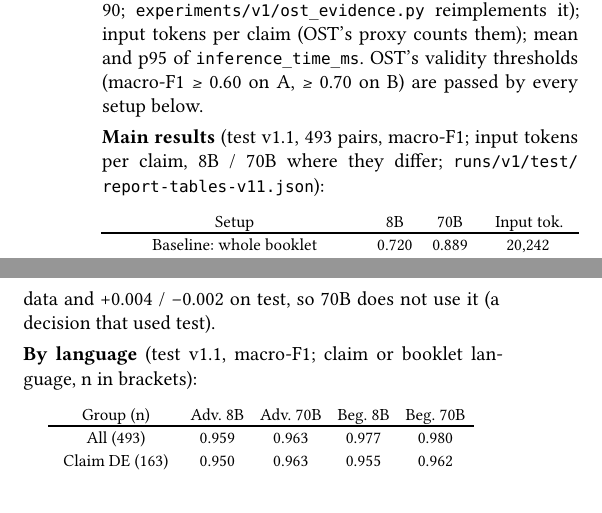
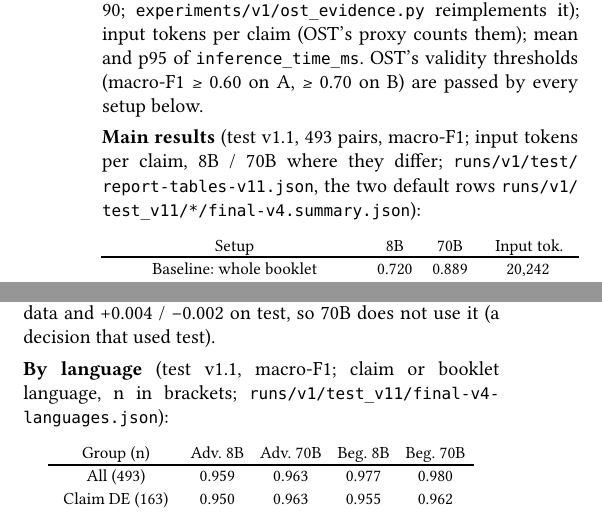
Before and after one commit to NWichter/Hack_Apertus_2A_GeaNaVid, a Typst document (track_2a/report/main.typ, which reads track_2a/report/body.typ): two parts of the columns of page 3 of 5, joined at a grey line, cut so that both start at the same text. Compiled offline with Typst 0.15.

Commit message:
docs(report): rebuild report PDF after cd8050d (source references of the result tables)
Built with track_2a/report/build.ps1 (pandoc and Typst in Docker), 5 pages, copy to
website/report.pdf. The two placeholders for video link and submission commit remain open for Niklas.

```diff
--- a/track_2a/report/body.typ
+++ b/track_2a/report/body.typ
@@ -243,7 +243,8 @@ by every setup below.
 
 #strong[Main results] (test v1.1, 493 pairs, macro-F1; input tokens per
 claim, 8B / 70B where they differ;
-`runs/v1/test/report-tables-v11.json`):
+`runs/v1/test/report-tables-v11.json`, the two default rows
+`runs/v1/test_v11/*/final-v4.summary.json`):
 
 #figure(
   align(center)[#table(
@@ -279,7 +280,7 @@ added +0.011 (8B) and +0.015 (70B) on development data and +0.013 /
 does not use it (a decision that used test).
 
 #strong[By language] (test v1.1, macro-F1; claim or booklet language, n
-in brackets):
+in brackets; `runs/v1/test_v11/final-v4-languages.json`):
 
 #figure(
   align(center)[#table(
```
Also changed, not shown: track_2a/Apertool_Report.pdf, website/report.pdf.
